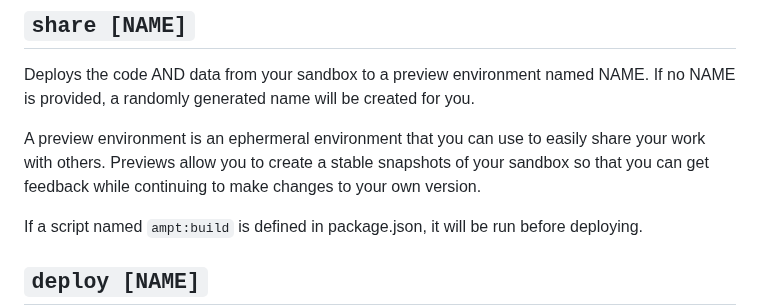
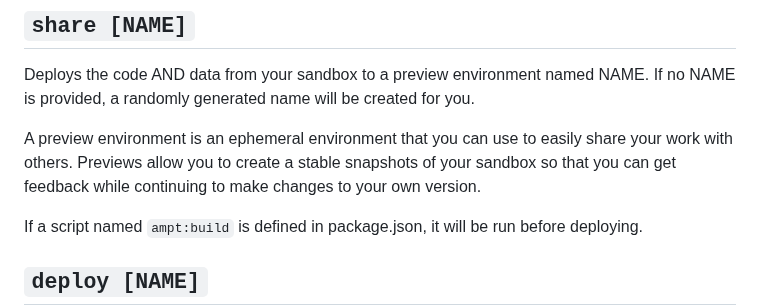
Before and after one commit to getampt/docs, a Markdown page: cli-interactive-shell.md, the part around the change. Drawn GitHub-style.

Commit message:
fix: misspelling - ephermeral > ephemeral (#52)

```diff
--- a/cli-interactive-shell.md
+++ b/cli-interactive-shell.md
@@ -29,7 +29,7 @@ Starts the local development server in a child process, if a script named `ampt
 
 Deploys the code AND data from your sandbox to a preview environment named NAME. If no NAME is provided, a randomly generated name will be created for you.
 
-A preview environment is an ephermeral environment that you can use to easily share your work with others. Previews allow you to create a stable snapshots of your sandbox so that you can get feedback while continuing to make changes to your own version.
+A preview environment is an ephemeral environment that you can use to easily share your work with others. Previews allow you to create a stable snapshots of your sandbox so that you can get feedback while continuing to make changes to your own version.
 
 If a script named `ampt:build` is defined in package.json, it will be run before deploying.
 
```
